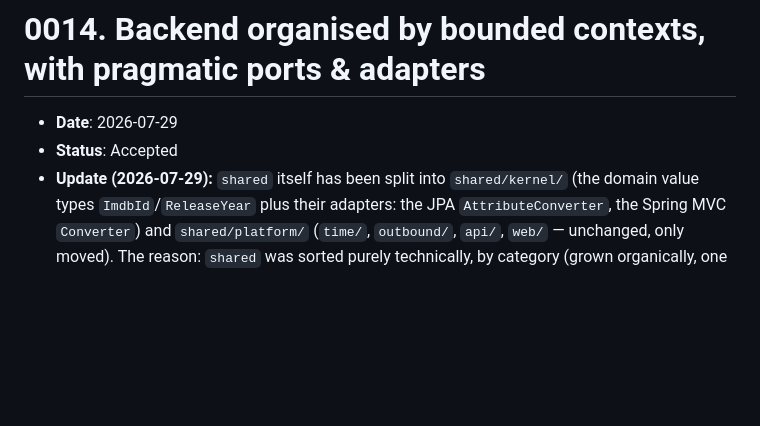
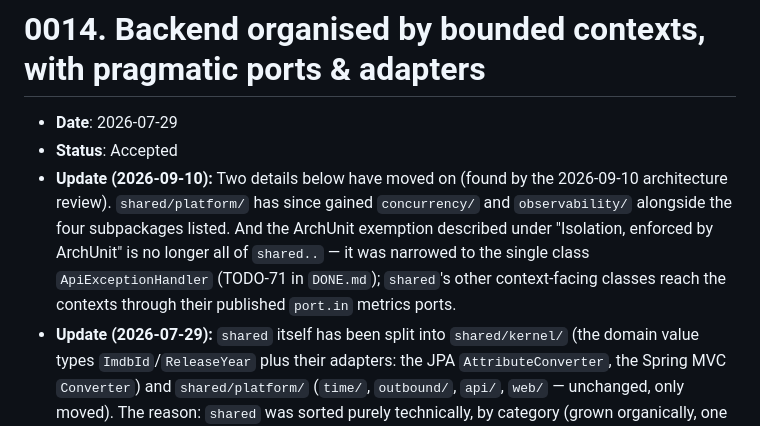
Before and after one commit to Illutax/where-to-stream, a Markdown page: docs/adr/0014-backend-by-bounded-context-and-ports-adapters.md, the part around the change. Drawn GitHub-style; blank space fills up the shorter version.

Commit message:
Correct stale details in ADR-0002 and ADR-0014 via update notes
Found by the 2026-09-10 architecture review (F5, F25): ADR-0002 still
quoted the pre-ADR-0021 engines range, and ADR-0014's enumeration of
shared/platform predated concurrency/ and observability/ and still
described the old blanket shared.. ArchUnit exemption that was narrowed
to ApiExceptionHandler in TODO-71.

Decisions unchanged; the ADR-0019/0014 disagreement over
HttpClientFactory is deliberately left to TODO-79.

```diff
--- a/docs/adr/0014-backend-by-bounded-context-and-ports-adapters.md
+++ b/docs/adr/0014-backend-by-bounded-context-and-ports-adapters.md
@@ -2,6 +2,14 @@
 
 - **Date**: 2026-07-29
 - **Status**: Accepted
+- **Update (2026-09-10):** Two details below have moved on (found by the 2026-09-10 architecture
+  review).
+  `shared/platform/` has since gained `concurrency/` and `observability/` alongside the four
+  subpackages listed.
+  And the ArchUnit exemption described under "Isolation, enforced by ArchUnit" is no longer all of
+  `shared..` — it was narrowed to the single class `ApiExceptionHandler` (TODO-71 in `DONE.md`);
+  `shared`'s other context-facing classes reach the contexts through their published `port.in`
+  metrics ports.
 - **Update (2026-07-29):** `shared` itself has been split into `shared/kernel/` (the domain value
   types `ImdbId`/`ReleaseYear` plus their adapters: the JPA `AttributeConverter`, the Spring MVC
   `Converter`) and `shared/platform/` (`time/`, `outbound/`, `api/`, `web/` — unchanged, only
```
Also changed, not shown: docs/adr/0002-frontend-build-via-exec-maven-plugin.md (+5 -0 lines).
